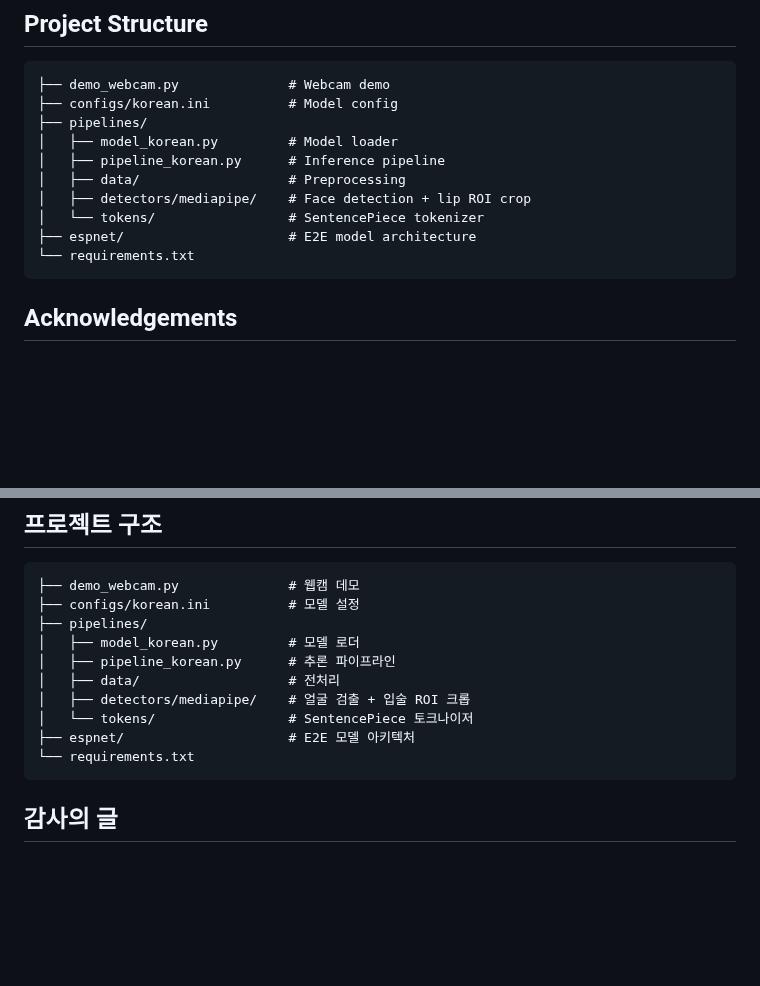
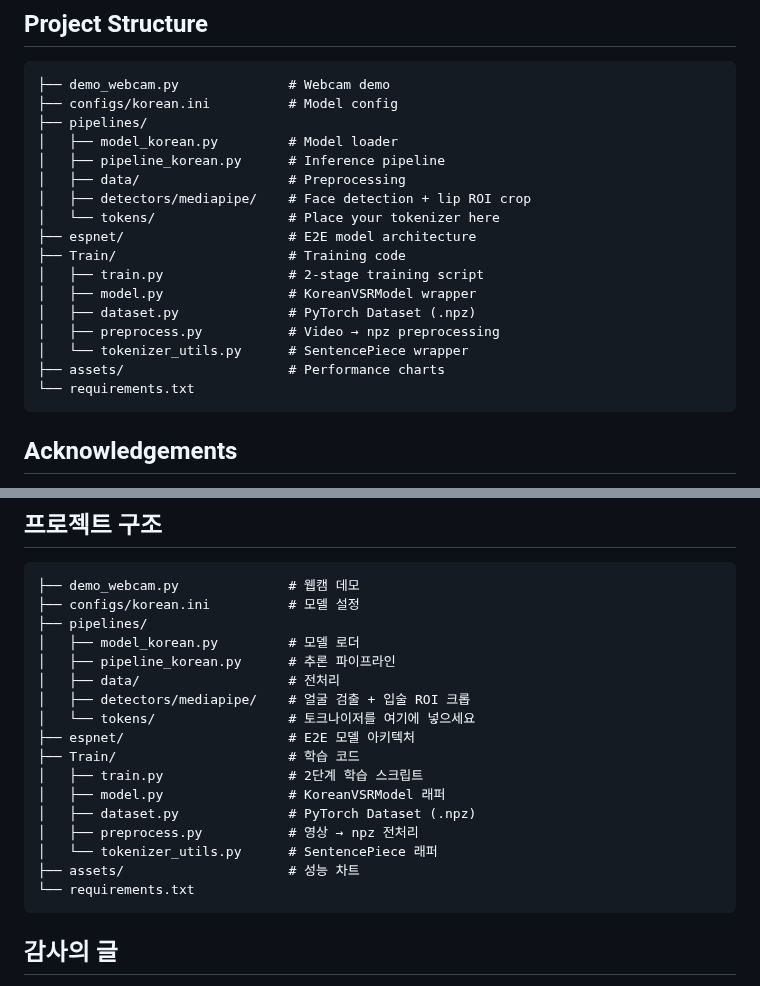
Before and after one commit to sangdeok-EE/DOKDO-VSR, a Markdown page: README.md, 2 parts joined by grey strips. Drawn GitHub-style; blank space fills up the shorter version.

````diff
--- a/README.md
+++ b/README.md
@@ -52,8 +89,15 @@ CAMERA_INDEX=1 python demo_webcam.py
 │   ├── pipeline_korean.py      # Inference pipeline
 │   ├── data/                   # Preprocessing
 │   ├── detectors/mediapipe/    # Face detection + lip ROI crop
-│   └── tokens/                 # SentencePiece tokenizer
+│   └── tokens/                 # Place your tokenizer here
 ├── espnet/                     # E2E model architecture
+├── Train/                      # Training code
+│   ├── train.py                # 2-stage training script
+│   ├── model.py                # KoreanVSRModel wrapper
+│   ├── dataset.py              # PyTorch Dataset (.npz)
+│   ├── preprocess.py           # Video → npz preprocessing
+│   └── tokenizer_utils.py      # SentencePiece wrapper
+├── assets/                     # Performance charts
 └── requirements.txt
 ```
 
@@ -123,8 +204,15 @@ CAMERA_INDEX=1 python demo_webcam.py
 │   ├── pipeline_korean.py      # 추론 파이프라인
 │   ├── data/                   # 전처리
 │   ├── detectors/mediapipe/    # 얼굴 검출 + 입술 ROI 크롭
-│   └── tokens/                 # SentencePiece 토크나이저
+│   └── tokens/                 # 토크나이저를 여기에 넣으세요
 ├── espnet/                     # E2E 모델 아키텍처
+├── Train/                      # 학습 코드
+│   ├── train.py                # 2단계 학습 스크립트
+│   ├── model.py                # KoreanVSRModel 래퍼
+│   ├── dataset.py              # PyTorch Dataset (.npz)
+│   ├── preprocess.py           # 영상 → npz 전처리
+│   └── tokenizer_utils.py      # SentencePiece 래퍼
+├── assets/                     # 성능 차트
 └── requirements.txt
 ```
 
````
Also changed, not shown: other parts of README.md (+78 -4 lines), assets/result.jpeg (added), 3 other files.
